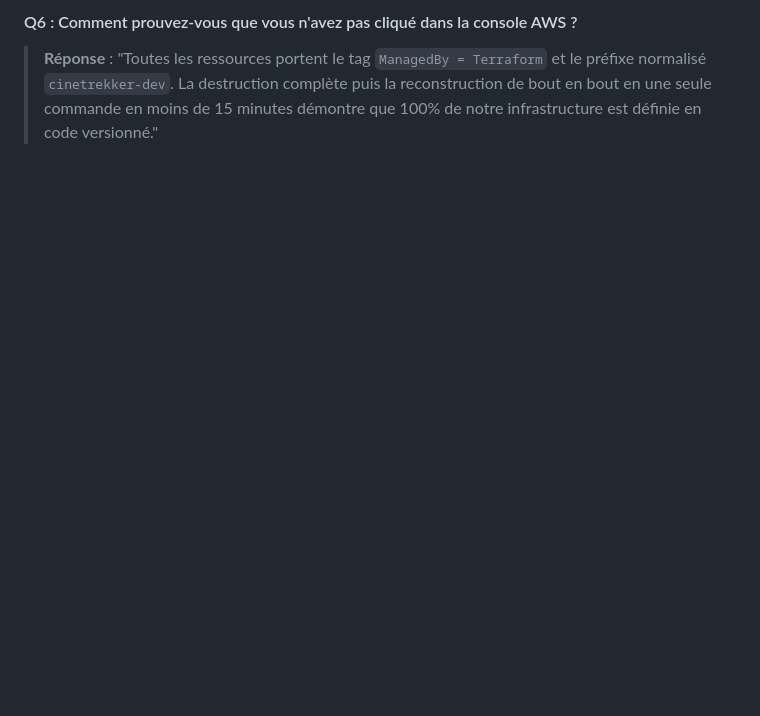
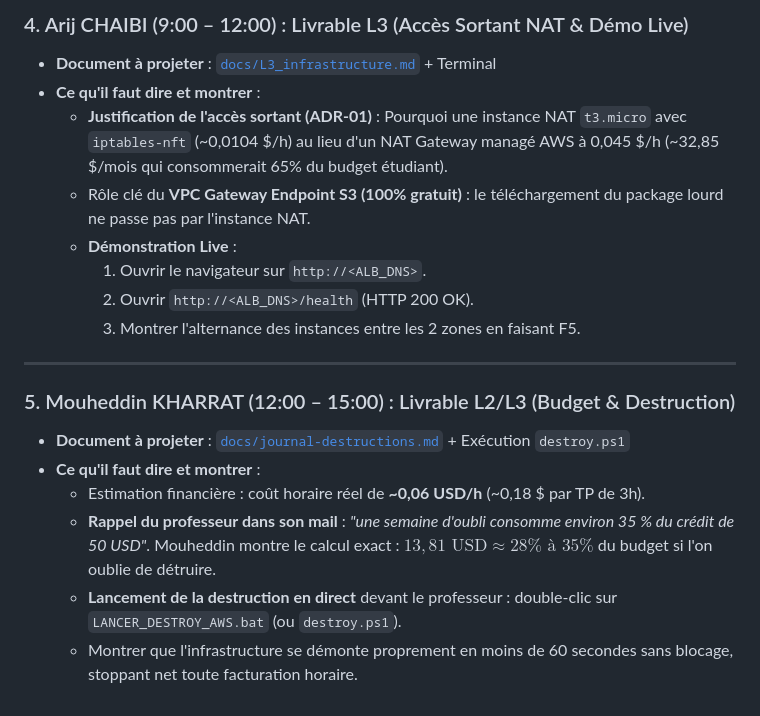
Before and after one commit to MohamedJebahi21/projet-aws, a Markdown page: docs/guide-soutenance.md, the part around one of its changes. GitHub-like rendering; blank space fills up the shorter version.

```diff
--- a/docs/guide-soutenance.md
+++ b/docs/guide-soutenance.md
@@ -35,3 +44,20 @@
 
-#### Q6 : Comment prouvez-vous que vous n'avez pas cliqué dans la console AWS ?
-> **Réponse** : "Toutes les ressources portent le tag `ManagedBy = Terraform` et le préfixe normalisé `cinetrekker-dev`. La destruction complète puis la reconstruction de bout en bout en une seule commande en moins de 15 minutes démontre que 100% de notre infrastructure est définie en code versionné."
+### 4. Arij CHAIBI (9:00 – 12:00) : Livrable L3 (Accès Sortant NAT & Démo Live)
+* **Document à projeter** : [`docs/L3_infrastructure.md`](file:///C:/Users/DELL/OneDrive/Desktop/ING-4/Project/projet/docs/L3_infrastructure.md) + Terminal
+* **Ce qu'il faut dire et montrer** :
+  * **Justification de l'accès sortant (ADR-01)** : Pourquoi une instance NAT `t3.micro` avec `iptables-nft` (~0,0104 $/h) au lieu d'un NAT Gateway managé AWS à 0,045 $/h (~32,85 $/mois qui consommerait 65% du budget étudiant).
+  * Rôle clé du **VPC Gateway Endpoint S3 (100% gratuit)** : le téléchargement du package lourd ne passe pas par l'instance NAT.
+  * **Démonstration Live** :
+    1. Ouvrir le navigateur sur `http://<ALB_DNS>`.
+    2. Ouvrir `http://<ALB_DNS>/health` (HTTP 200 OK).
+    3. Montrer l'alternance des instances entre les 2 zones en faisant F5.
+
+---
+
+### 5. Mouheddin KHARRAT (12:00 – 15:00) : Livrable L2/L3 (Budget & Destruction)
+* **Document à projeter** : [`docs/journal-destructions.md`](file:///C:/Users/DELL/OneDrive/Desktop/ING-4/Project/projet/docs/journal-destructions.md) + Exécution `destroy.ps1`
+* **Ce qu'il faut dire et montrer** :
+  * Estimation financière : coût horaire réel de **~0,06 USD/h** (~0,18 $ par TP de 3h).
+  * **Rappel du professeur dans son mail** : *"une semaine d'oubli consomme environ 35 % du crédit de 50 USD"*. Mouheddin montre le calcul exact : $13,81 \text{ USD} \approx 28\% \text{ à } 35\%$ du budget si l'on oublie de détruire.
+  * **Lancement de la destruction en direct** devant le professeur : double-clic sur `LANCER_DESTROY_AWS.bat` (ou `destroy.ps1`).
+  * Montrer que l'infrastructure se démonte proprement en moins de 60 secondes sans blocage, stoppant net toute facturation horaire.
```
Also changed, not shown: other parts of docs/guide-soutenance.md (+31 -22 lines).
